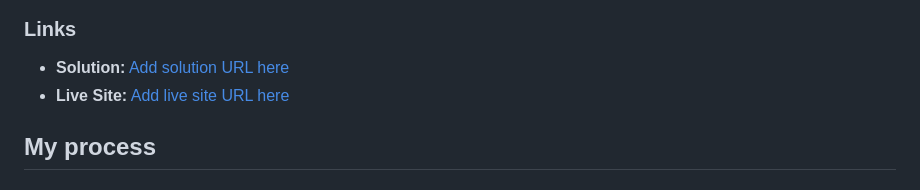
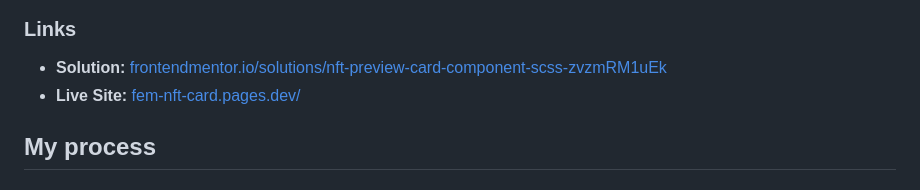
Before and after one commit to fortune-i-o/fem-nft-card, a Markdown page: README.md, the part around the change. Drawn GitHub-style.

```diff
--- a/README.md
+++ b/README.md
@@ -29,8 +29,8 @@ Users should be able to:
 
 ### Links
 
-- **Solution:** [Add solution URL here](https://your-solution-url.com)
-- **Live Site:** [Add live site URL here](https://your-live-site-url.com)
+- **Solution:** [frontendmentor.io/solutions/nft-preview-card-component-scss-zvzmRM1uEk](https://www.frontendmentor.io/solutions/nft-preview-card-component-scss-zvzmRM1uEk)
+- **Live Site:** [fem-nft-card.pages.dev/](https://fem-nft-card.pages.dev/)
 
 ## My process
 
```
